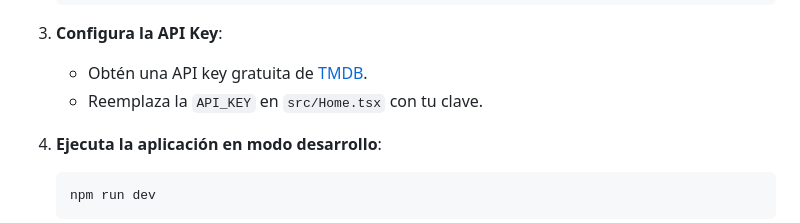
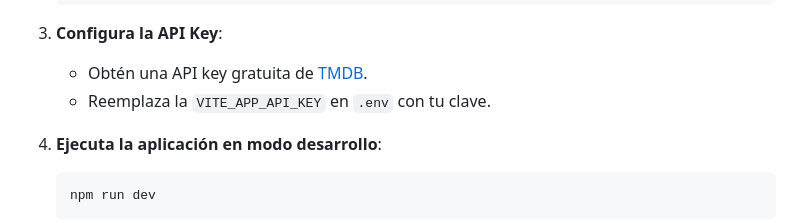
Before and after one commit to RAID22-23/freaky-earthquake, a Markdown page: README.md, the part around the change. Drawn GitHub-style.

Commit message:
Change API key variable name in README
Updated instructions for API key configuration.

````diff
--- a/README.md
+++ b/README.md
@@ -159,7 +159,7 @@ freaky-earthquake/
 
 3. **Configura la API Key**:
    - Obtén una API key gratuita de [TMDB](https://www.themoviedb.org/settings/api).
-   - Reemplaza la `API_KEY` en `src/Home.tsx` con tu clave.
+   - Reemplaza la `VITE_APP_API_KEY` en `.env` con tu clave.
 
 4. **Ejecuta la aplicación en modo desarrollo**:
    ```bash
````
